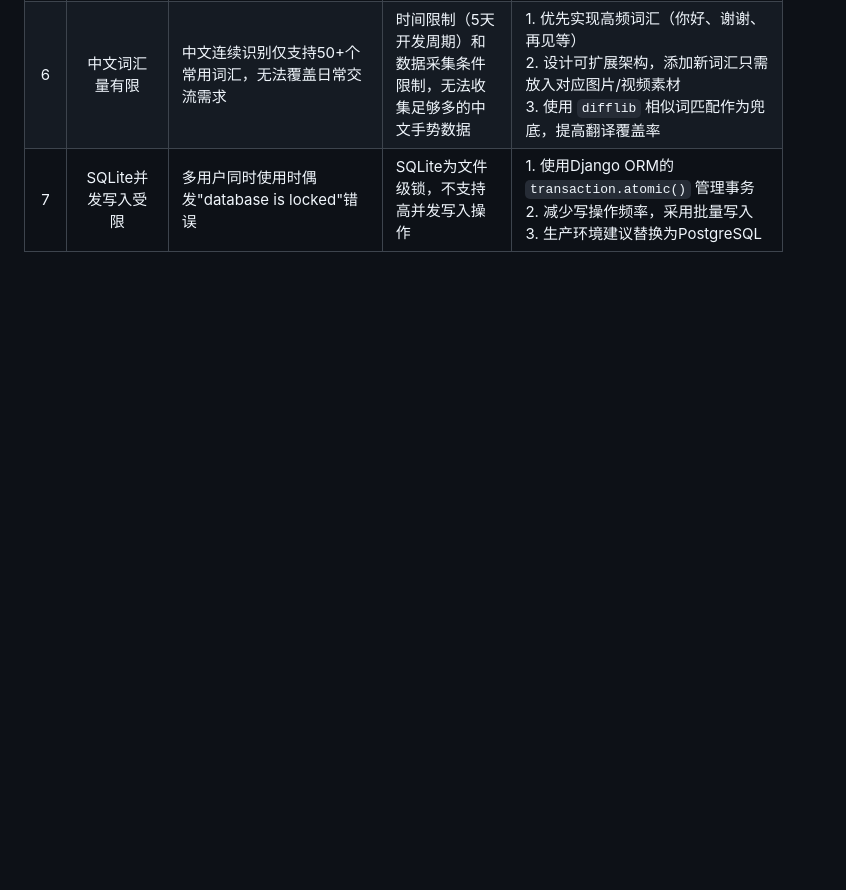
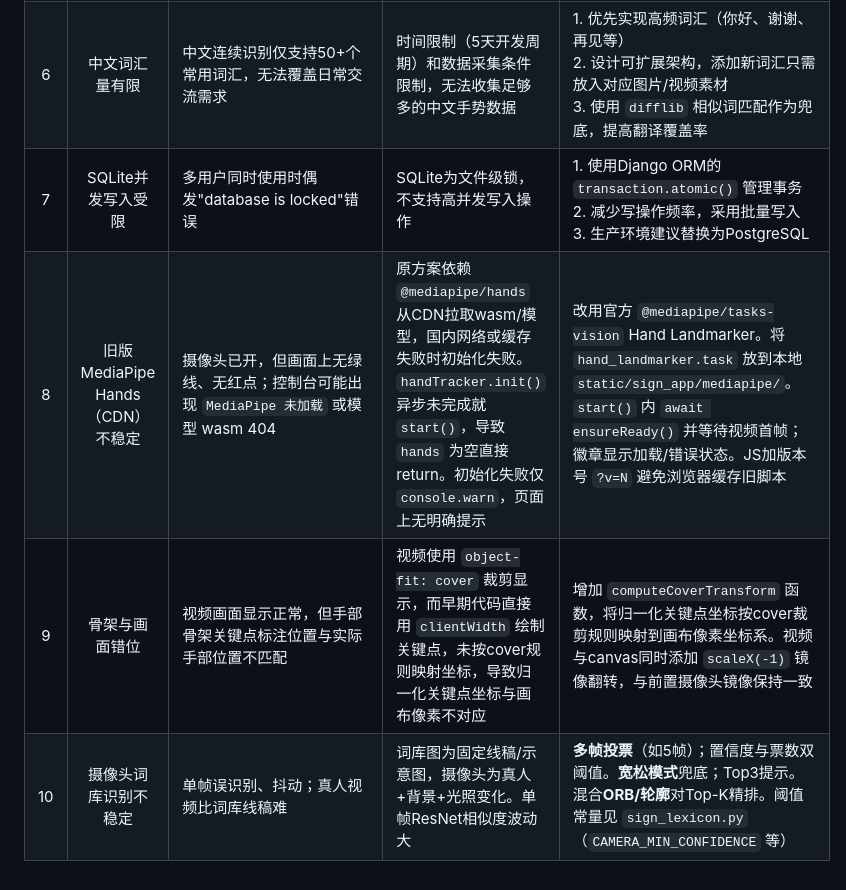
Before and after one commit to wly31/the-shape-of-voice, a Markdown page: docs/Troubleshooting.md, the part around the change. Rendered like a GitHub page; blank space fills up the shorter version.

Commit message:
Add troubleshooting tips for MediaPipe and recognition issues

```diff
--- a/docs/Troubleshooting.md
+++ b/docs/Troubleshooting.md
@@ -9,3 +9,6 @@
 | 5 | FFmpeg视频转码失败 | 生成手语动画时提示"视频生成失败"，控制台报错ffmpeg not found | 系统未安装FFmpeg或版本不兼容，OpenCV的VideoWriter不支持h264编码 | 1. 使用Python的 `imageio-ffmpeg` 库自动管理FFmpeg依赖<br>2. 添加错误处理，转码失败时返回原始mp4格式<br>3. 将FFmpeg二进制文件放到项目目录作为备用 |
 | 6 | 中文词汇量有限 | 中文连续识别仅支持50+个常用词汇，无法覆盖日常交流需求 | 时间限制（5天开发周期）和数据采集条件限制，无法收集足够多的中文手势数据 | 1. 优先实现高频词汇（你好、谢谢、再见等）<br>2. 设计可扩展架构，添加新词汇只需放入对应图片/视频素材<br>3. 使用 `difflib` 相似词匹配作为兜底，提高翻译覆盖率 |
 | 7 | SQLite并发写入受限 | 多用户同时使用时偶发"database is locked"错误 | SQLite为文件级锁，不支持高并发写入操作 | 1. 使用Django ORM的 `transaction.atomic()` 管理事务<br>2. 减少写操作频率，采用批量写入<br>3. 生产环境建议替换为PostgreSQL |
+| 8 | 旧版MediaPipe Hands（CDN）不稳定 | 摄像头已开，但画面上无绿线、无红点；控制台可能出现 `MediaPipe 未加载` 或模型 wasm 404 | 原方案依赖 `@mediapipe/hands` 从CDN拉取wasm/模型，国内网络或缓存失败时初始化失败。`handTracker.init()` 异步未完成就 `start()`，导致 `hands` 为空直接return。初始化失败仅 `console.warn`，页面上无明确提示 | 改用官方 `@mediapipe/tasks-vision` Hand Landmarker。将 `hand_landmarker.task` 放到本地 `static/sign_app/mediapipe/`。`start()` 内 `await ensureReady()` 并等待视频首帧；徽章显示加载/错误状态。JS加版本号 `?v=N` 避免浏览器缓存旧脚本 |
+| 9 | 骨架与画面错位 | 视频画面显示正常，但手部骨架关键点标注位置与实际手部位置不匹配 | 视频使用 `object-fit: cover` 裁剪显示，而早期代码直接用 `clientWidth` 绘制关键点，未按cover规则映射坐标，导致归一化关键点坐标与画布像素不对应 | 增加 `computeCoverTransform` 函数，将归一化关键点坐标按cover裁剪规则映射到画布像素坐标系。视频与canvas同时添加 `scaleX(-1)` 镜像翻转，与前置摄像头镜像保持一致 |
+| 10 | 摄像头词库识别不稳定 | 单帧误识别、抖动；真人视频比词库线稿难 | 词库图为固定线稿/示意图，摄像头为真人+背景+光照变化。单帧ResNet相似度波动大 | **多帧投票**（如5帧）；置信度与票数双阈值。**宽松模式**兜底；Top3提示。混合**ORB/轮廓**对Top-K精排。阈值常量见 `sign_lexicon.py`（`CAMERA_MIN_CONFIDENCE` 等） |
```
